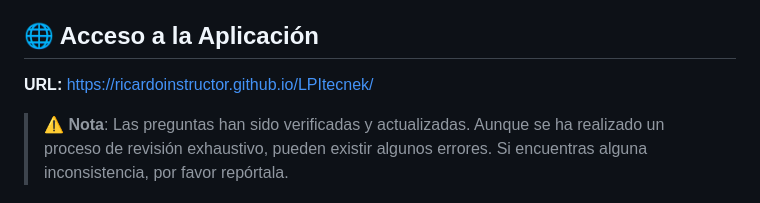
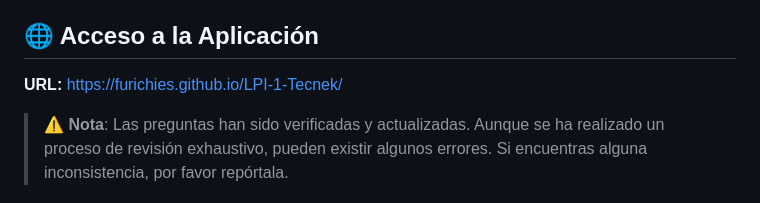
Before and after one commit to furichies/LPI-1-Tecnek, a Markdown page: docs/README.md, the part around the change. GitHub-like rendering.

```diff
--- a/docs/README.md
+++ b/docs/README.md
@@ -4,7 +4,7 @@ Aplicación web completa para la preparación de la certificación **LPIC-1** (L
 
 ## 🌐 Acceso a la Aplicación
 
-**URL:** [https://ricardoinstructor.github.io/LPItecnek/](https://ricardoinstructor.github.io/LPItecnek/)
+**URL:** [https://furichies.github.io/LPI-1-Tecnek/](https://furichies.github.io/LPI-1-Tecnek/)
 
 > ⚠️ **Nota**: Las preguntas han sido verificadas y actualizadas. Aunque se ha realizado un proceso de revisión exhaustivo, pueden existir algunos errores. Si encuentras alguna inconsistencia, por favor repórtala.
 
```
